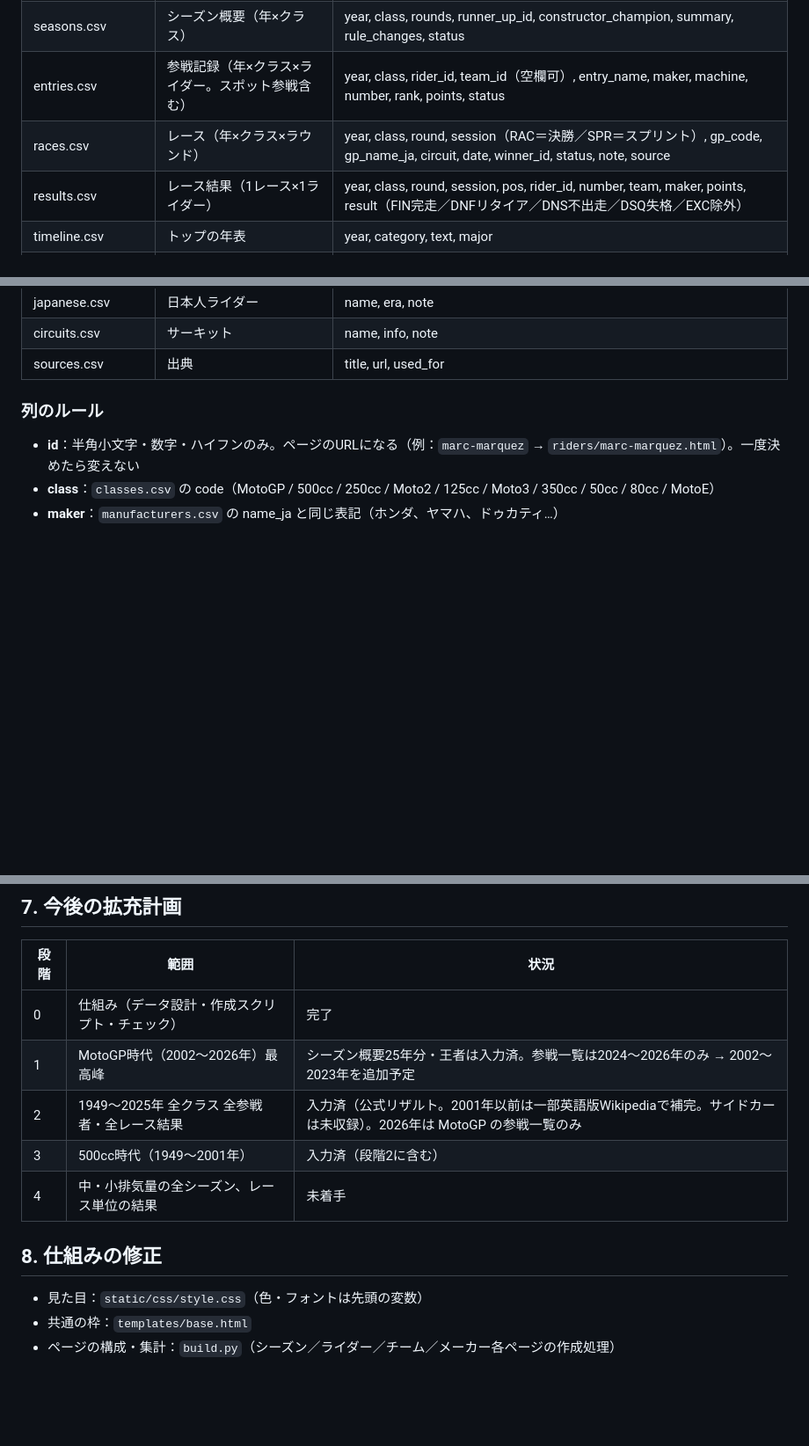
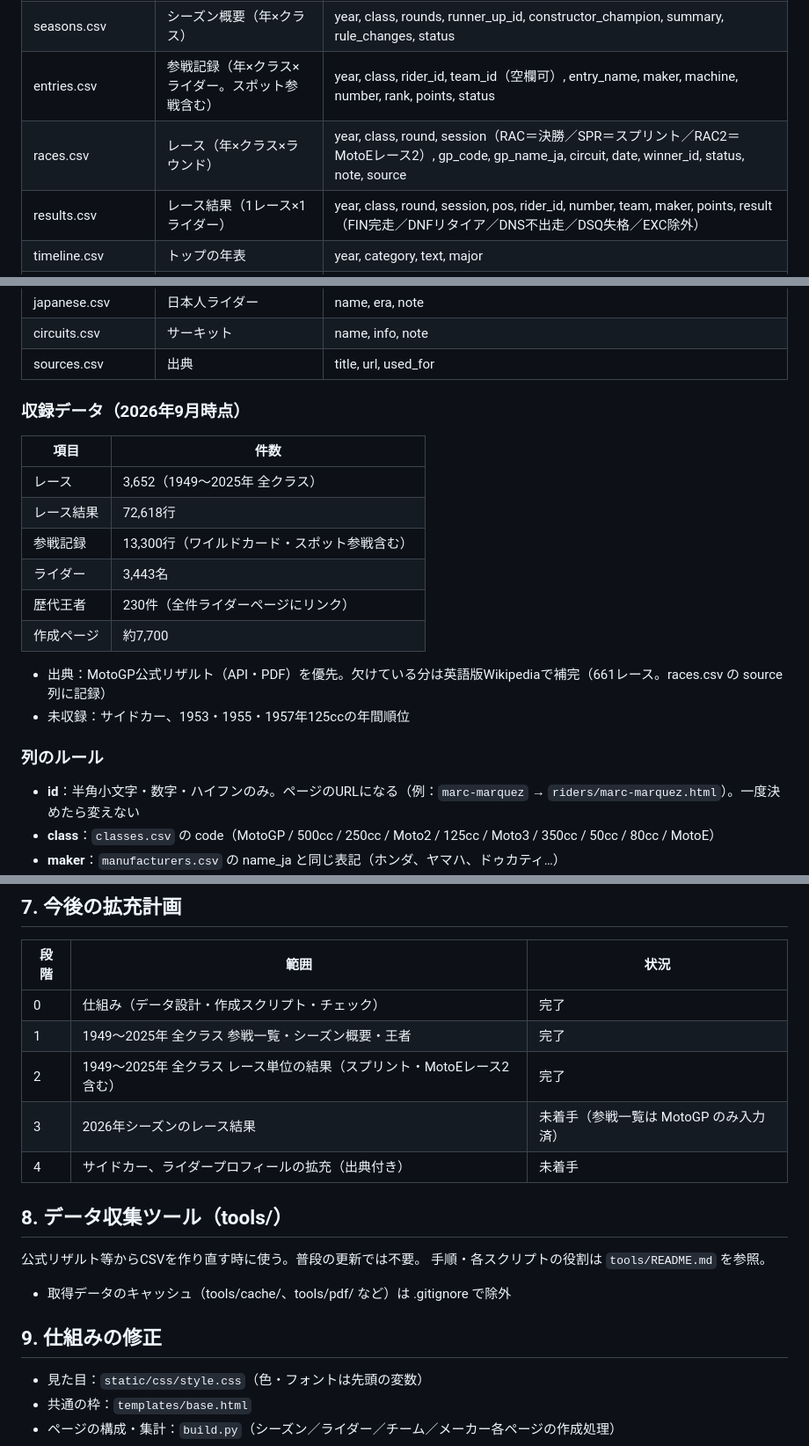
Before and after one commit to sintomo/motogp-site, a Markdown page: README.md, 3 parts joined by grey strips. Shown at 88% size. Drawn GitHub-style; blank space fills up the shorter version.

Commit message:
README.mdの更新
フォルダ構成：tools/（データ収集用のスクリプト）の行を追加しました。
races.csvの説明：session列の値に「RAC2＝MotoEレース2」を追加しました。
収録データ：新しい節を追加しました。
件数は、レース3,652、結果72,618行、参戦13,300行、ライダー3,443名、王者230件です。
出典の優先順は、MotoGP公式リザルト、足りない分を英語版Wikipediaで補う形です。
未収録（サイドカーと、1953・1955・1957年125ccの年間順位）も書いています。
拡充計画（7章）：古い状況表を書き直しました。段階1と2は完了、残りは2026年のレース結果とサイドカー・プロフィールの拡充です。
8章「データ収集ツール」：新設しました。中身はtools/README.mdへの案内と、取得データのキャッシュをGitに入れない旨の注記です。これに伴い、旧8章（仕組みの修正）は9章になりました。

```diff
--- a/README.md
+++ b/README.md
@@ -69,7 +70,7 @@ motogp-site/
 | champions.csv | 全クラスの歴代王者 | year, class, rider_id, rider_name, nationality, maker, status |
 | seasons.csv | シーズン概要（年×クラス） | year, class, rounds, runner_up_id, constructor_champion, summary, rule_changes, status |
 | entries.csv | 参戦記録（年×クラス×ライダー。スポット参戦含む） | year, class, rider_id, team_id（空欄可）, entry_name, maker, machine, number, rank, points, status |
-| races.csv | レース（年×クラス×ラウンド） | year, class, round, session（RAC＝決勝／SPR＝スプリント）, gp_code, gp_name_ja, circuit, date, winner_id, status, note, source |
+| races.csv | レース（年×クラス×ラウンド） | year, class, round, session（RAC＝決勝／SPR＝スプリント／RAC2＝MotoEレース2）, gp_code, gp_name_ja, circuit, date, winner_id, status, note, source |
 | results.csv | レース結果（1レース×1ライダー） | year, class, round, session, pos, rider_id, number, team, maker, points, result（FIN完走／DNFリタイア／DNS不出走／DSQ失格／EXC除外） |
 | timeline.csv | トップの年表 | year, category, text, major |
 | class_bars.csv | クラス変遷グラフ | label, from, to, color, text |
@@ -79,6 +80,19 @@ motogp-site/
 | japanese.csv | 日本人ライダー | name, era, note |
 | circuits.csv | サーキット | name, info, note |
 | sources.csv | 出典 | title, url, used_for |
+
+### 収録データ（2026年9月時点）
+| 項目 | 件数 |
+|---|---|
+| レース | 3,652（1949〜2025年 全クラス） |
+| レース結果 | 72,618行 |
+| 参戦記録 | 13,300行（ワイルドカード・スポット参戦含む） |
+| ライダー | 3,443名 |
+| 歴代王者 | 230件（全件ライダーページにリンク） |
+| 作成ページ | 約7,700 |
+
+- 出典：MotoGP公式リザルト（API・PDF）を優先。欠けている分は英語版Wikipediaで補完（661レース。races.csv の source 列に記録）
+- 未収録：サイドカー、1953・1955・1957年125ccの年間順位
 
 ### 列のルール
 - **id**：半角小文字・数字・ハイフンのみ。ページのURLになる（例：`marc-marquez` → `riders/marc-marquez.html`）。一度決めたら変えない
@@ -112,12 +126,17 @@ motogp-site/
 | 段階 | 範囲 | 状況 |
 |---|---|---|
 | 0 | 仕組み（データ設計・作成スクリプト・チェック） | 完了 |
-| 1 | MotoGP時代（2002〜2026年）最高峰 | シーズン概要25年分・王者は入力済。参戦一覧は2024〜2026年のみ → 2002〜2023年を追加予定 |
-| 2 | 1949〜2025年 全クラス 全参戦者・全レース結果 | 入力済（公式リザルト。2001年以前は一部英語版Wikipediaで補完。サイドカーは未収録）。2026年は MotoGP の参戦一覧のみ |
-| 3 | 500cc時代（1949〜2001年） | 入力済（段階2に含む） |
-| 4 | 中・小排気量の全シーズン、レース単位の結果 | 未着手 |
+| 1 | 1949〜2025年 全クラス 参戦一覧・シーズン概要・王者 | 完了 |
+| 2 | 1949〜2025年 全クラス レース単位の結果（スプリント・MotoEレース2含む） | 完了 |
+| 3 | 2026年シーズンのレース結果 | 未着手（参戦一覧は MotoGP のみ入力済） |
+| 4 | サイドカー、ライダープロフィールの拡充（出典付き） | 未着手 |
 
-## 8. 仕組みの修正
+## 8. データ収集ツール（tools/）
+公式リザルト等からCSVを作り直す時に使う。普段の更新では不要。
+手順・各スクリプトの役割は `tools/README.md` を参照。
+- 取得データのキャッシュ（tools/cache/、tools/pdf/ など）は .gitignore で除外
+
+## 9. 仕組みの修正
 - 見た目：`static/css/style.css`（色・フォントは先頭の変数）
 - 共通の枠：`templates/base.html`
 - ページの構成・集計：`build.py`（シーズン／ライダー／チーム／メーカー各ページの作成処理）
```
Also changed, not shown: other parts of README.md (+1 -0 lines).
